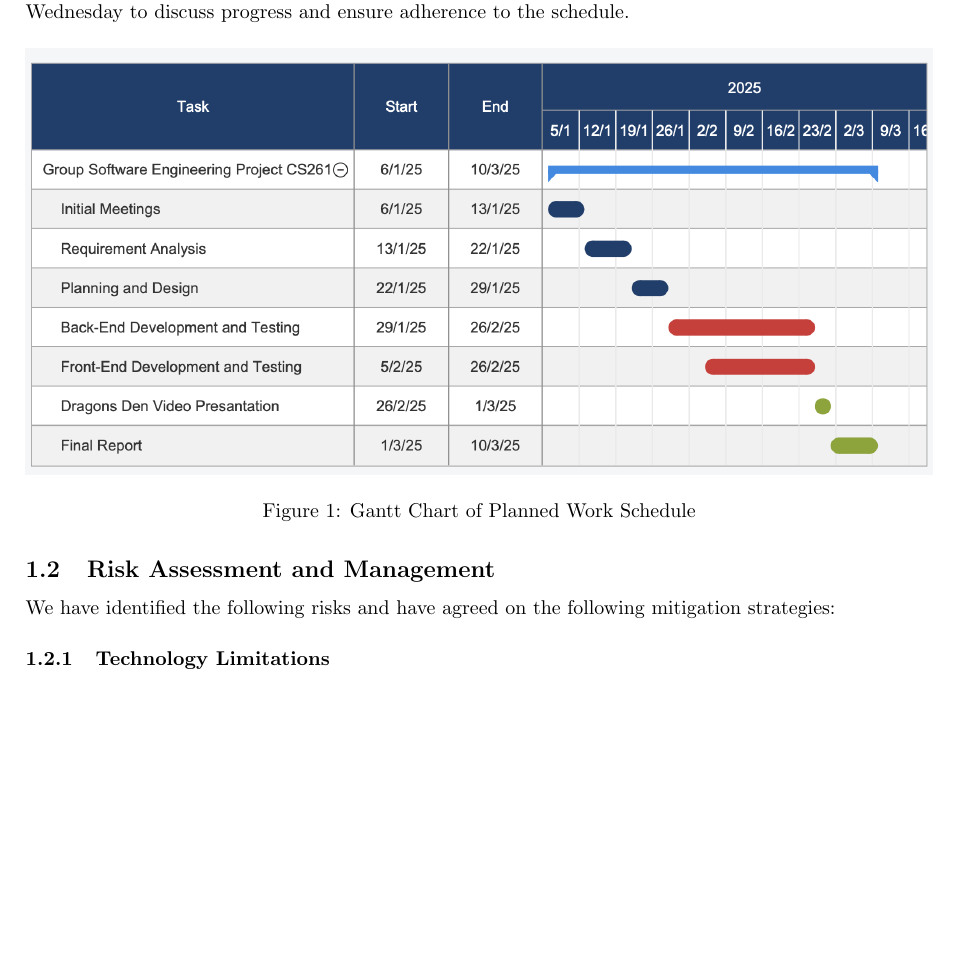
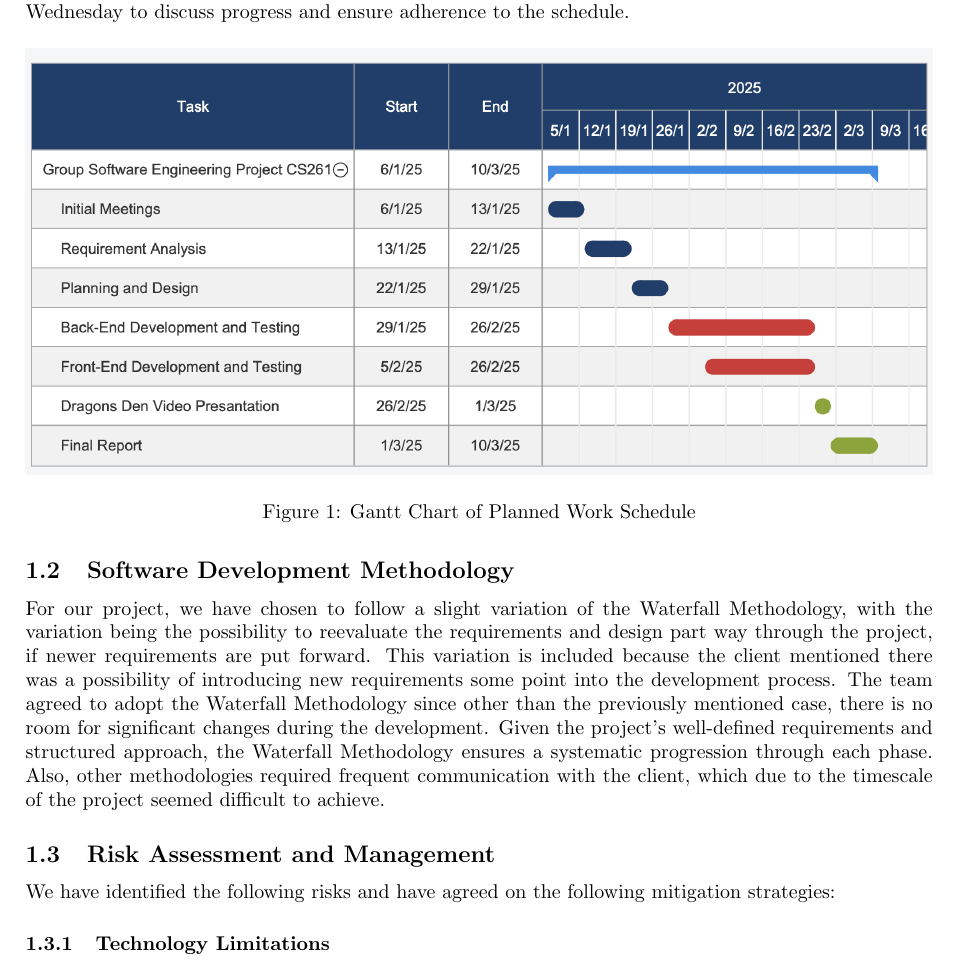
Before and after one commit to antonizyla/cs261, a LaTeX document (deliverables/planningDesign/PlanningDesign.tex): part of page 1 of 7 before the commit and part of page 1 of 8 after it, cut so that both start at the same text, the shorter picture padded with empty space. Compiled offline with pdfLaTeX.

Commit message:
Update PlanningDesign.tex to include software development methodology

```diff
--- a/deliverables/planningDesign/PlanningDesign.tex
+++ b/deliverables/planningDesign/PlanningDesign.tex
@@ -32,6 +32,15 @@ The Gantt chart below shows the planned work schedule for the project. Team meet
     \label{fig:gantt_chart}
 \end{figure}
 
+\subsection{Software Development Methodology}
+For our project, we have chosen to follow a slight variation of the Waterfall Methodology, with the variation
+being the possibility to reevaluate the requirements and design part way through the project, if newer
+requirements are put forward. This variation is included because the client mentioned there was a possibility
+of introducing new requirements some point into the development process. The team agreed to adopt the Waterfall
+Methodology since other than the previously mentioned case, there is no room for significant changes during the
+development. Given the project's well-defined requirements and structured approach, the Waterfall Methodology
+ensures a systematic progression through each phase. Also, other methodologies required frequent communication
+with the client, which due to the timescale of the project seemed difficult to achieve.
 
 \subsection{Risk Assessment and Management}
 We have identified the following risks and have agreed on the following mitigation strategies:
```
